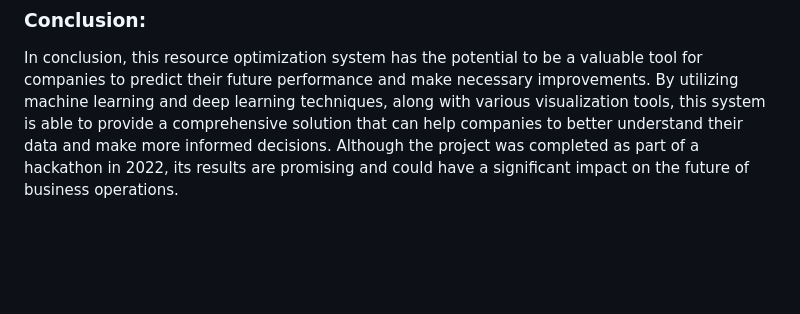
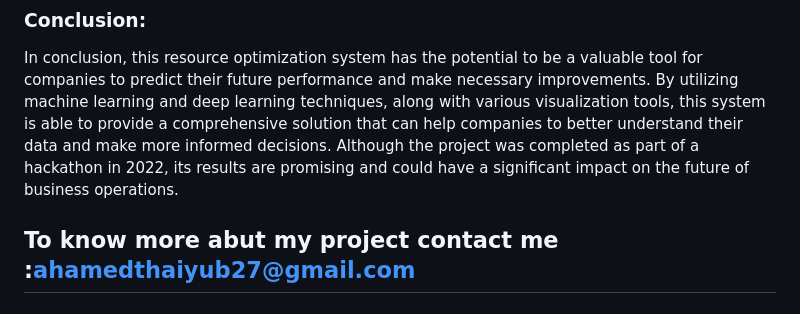
Before and after one commit to Ahamedthaiyub/OPTIMIZATION-SYSTEM, a Markdown page: README.md, the part around the change. GitHub-like rendering; blank space fills up the shorter version.

```diff
--- a/README.md
+++ b/README.md
@@ -23,3 +23,4 @@ To handle the issue of class imbalance in the target variable, the training data
 ### Conclusion:
 
 In conclusion, this resource optimization system has the potential to be a valuable tool for companies to predict their future performance and make necessary improvements. By utilizing machine learning and deep learning techniques, along with various visualization tools, this system is able to provide a comprehensive solution that can help companies to better understand their data and make more informed decisions. Although the project was completed as part of a hackathon in 2022, its results are promising and could have a significant impact on the future of business operations.
+## To know more abut my project contact me :ahamedthaiyub27@gmail.com
```
